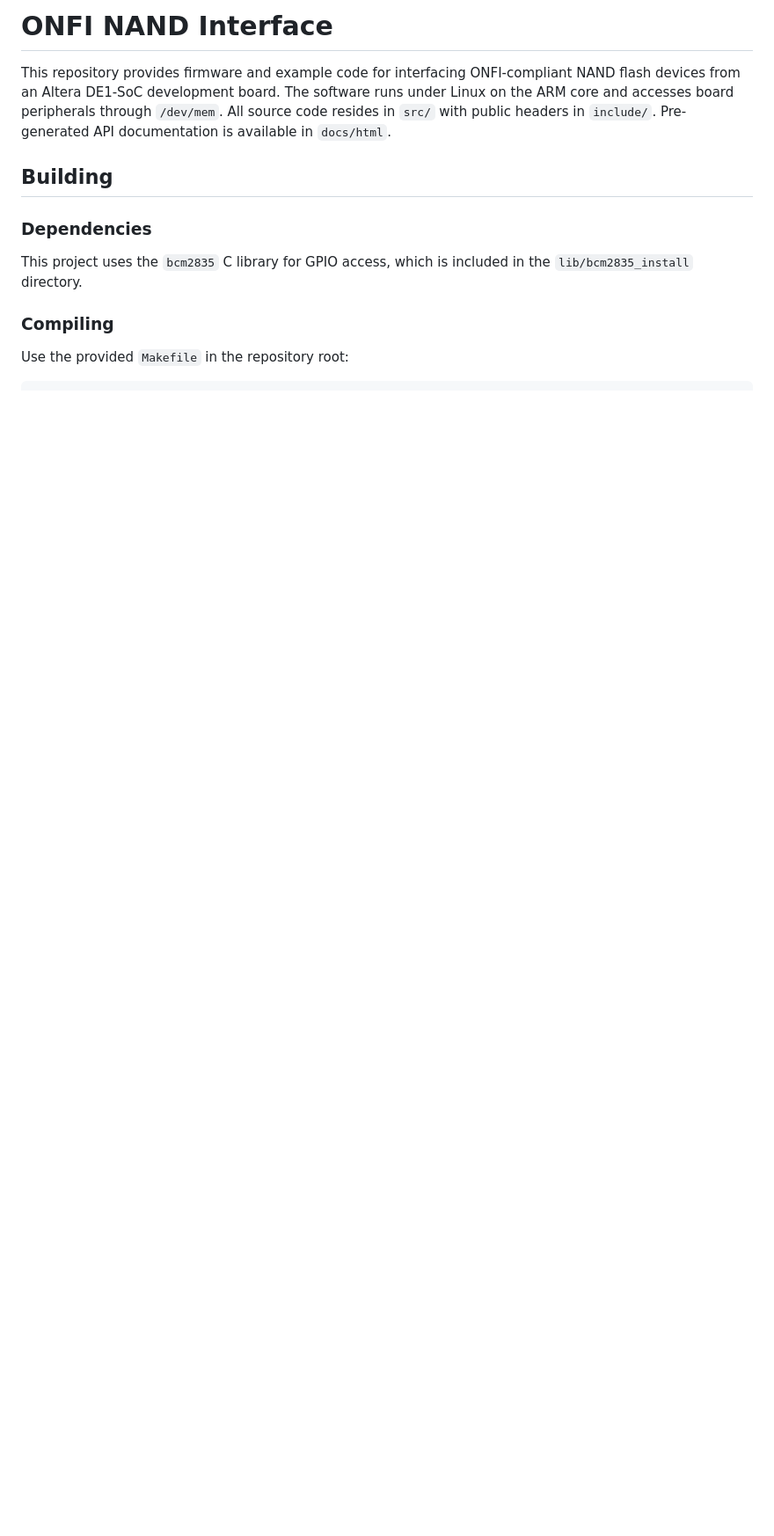
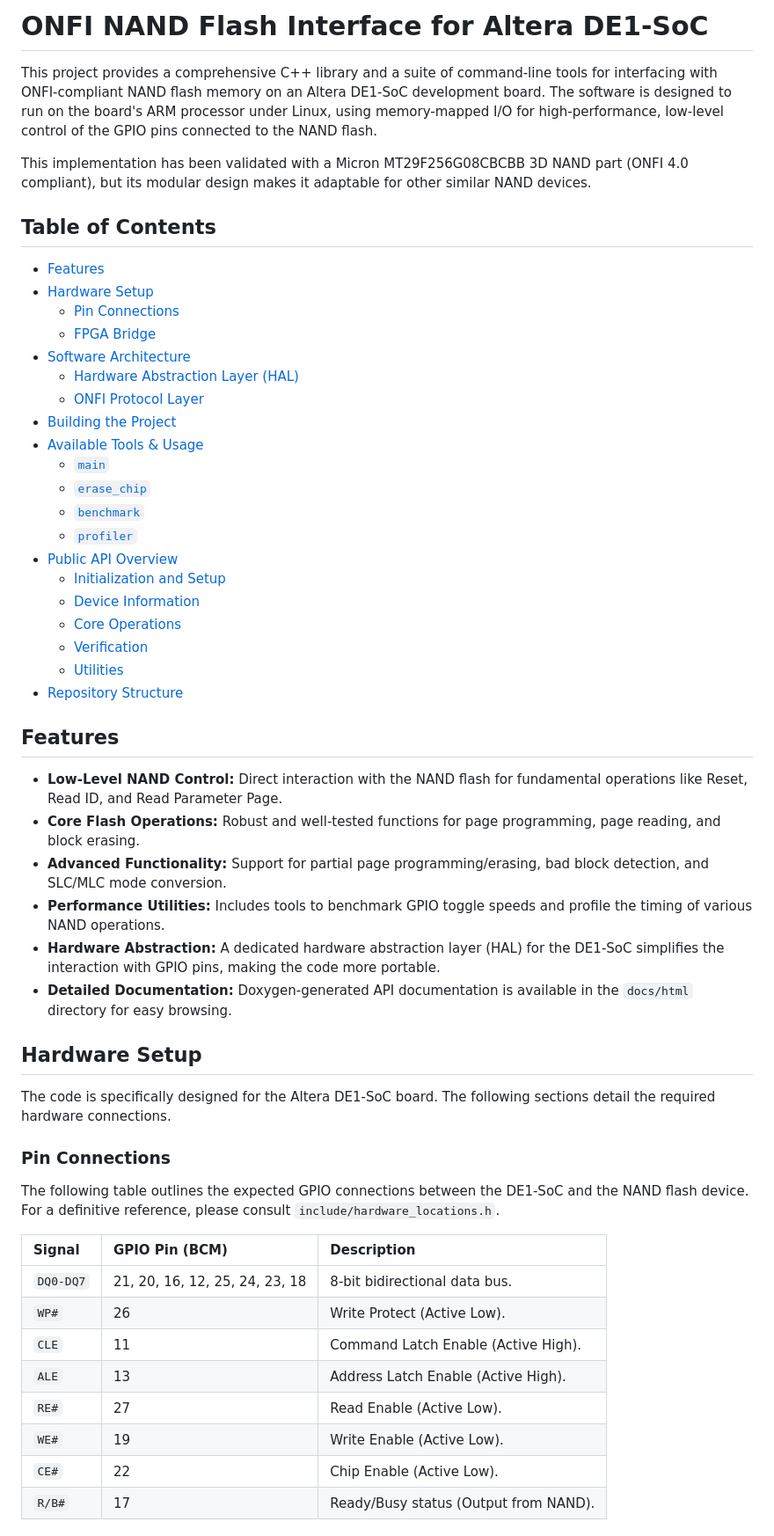
Before and after one commit to MarkEScheidker/NANDWorks, a Markdown page: README.md, the part around one of its changes. Shown at 88% size. Rendered like a GitHub page; blank space fills up the shorter version.

```diff
--- a/README.md
+++ b/README.md
@@ -1,13 +1,57 @@
-# ONFI NAND Interface
+# ONFI NAND Flash Interface for Altera DE1-SoC
 
-This repository provides firmware and example code for interfacing ONFI-compliant NAND flash devices from an Altera DE1-SoC development board. The software runs under Linux on the ARM core and accesses board peripherals through `/dev/mem`. All source code resides in `src/` with public headers in `include/`. Pre-generated API documentation is available in `docs/html`.
+This project provides a comprehensive C++ library and a suite of command-line tools for interfacing with ONFI-compliant NAND flash memory on an Altera DE1-SoC development board. The software is designed to run on the board's ARM processor under Linux, using memory-mapped I/O for high-performance, low-level control of the GPIO pins connected to the NAND flash.
 
-## Building
+This implementation has been validated with a Micron MT29F256G08CBCBB 3D NAND part (ONFI 4.0 compliant), but its modular design makes it adaptable for other similar NAND devices.
 
-### Dependencies
+## Table of Contents
 
-This project uses the `bcm2835` C library for GPIO access, which is included in the `lib/bcm2835_install` directory.
+- [Features](#features)
+- [Hardware Setup](#hardware-setup)
+  - [Pin Connections](#pin-connections)
+  - [FPGA Bridge](#fpga-bridge)
+- [Software Architecture](#software-architecture)
+  - [Hardware Abstraction Layer (HAL)](#hardware-abstraction-layer-hal)
+  - [ONFI Protocol Layer](#onfi-protocol-layer)
+- [Building the Project](#building-the-project)
+- [Available Tools & Usage](#available-tools--usage)
+  - [`main`](#main)
+  - [`erase_chip`](#erase_chip)
+  - [`benchmark`](#benchmark)
+  - [`profiler`](#profiler)
+- [Public API Overview](#public-api-overview)
+  - [Initialization and Setup](#initialization-and-setup)
+  - [Device Information](#device-information)
+  - [Core Operations](#core-operations)
+  - [Verification](#verification)
+  - [Utilities](#utilities)
+- [Repository Structure](#repository-structure)
 
-### Compiling
+## Features
 
-Use the provided `Makefile` in the repository root:
+*   **Low-Level NAND Control:** Direct interaction with the NAND flash for fundamental operations like Reset, Read ID, and Read Parameter Page.
+*   **Core Flash Operations:** Robust and well-tested functions for page programming, page reading, and block erasing.
+*   **Advanced Functionality:** Support for partial page programming/erasing, bad block detection, and SLC/MLC mode conversion.
+*   **Performance Utilities:** Includes tools to benchmark GPIO toggle speeds and profile the timing of various NAND operations.
+*   **Hardware Abstraction:** A dedicated hardware abstraction layer (HAL) for the DE1-SoC simplifies the interaction with GPIO pins, making the code more portable.
+*   **Detailed Documentation:** Doxygen-generated API documentation is available in the `docs/html` directory for easy browsing.
+
+## Hardware Setup
+
+The code is specifically designed for the Altera DE1-SoC board. The following sections detail the required hardware connections.
+
+### Pin Connections
+
+The following table outlines the expected GPIO connections between the DE1-SoC and the NAND flash device. For a definitive reference, please consult `include/hardware_locations.h`.
+
+| Signal | GPIO Pin (BCM) | Description                               |
+| :--- | :--- | :---------------------------------------- |
+| `DQ0-DQ7` | 21, 20, 16, 12, 25, 24, 23, 18 | 8-bit bidirectional data bus.             |
+| `WP#` | 26 | Write Protect (Active Low).               |
+| `CLE` | 11 | Command Latch Enable (Active High).       |
+| `ALE` | 13 | Address Latch Enable (Active High).       |
+| `RE#` | 27 | Read Enable (Active Low).                 |
+| `WE#` | 19 | Write Enable (Active Low).                |
+| `CE#` | 22 | Chip Enable (Active Low).                 |
+| `R/B#` | 17 | Ready/Busy status (Output from NAND).     |
+
```
Also changed, not shown: other parts of README.md (+104 -88 lines).
